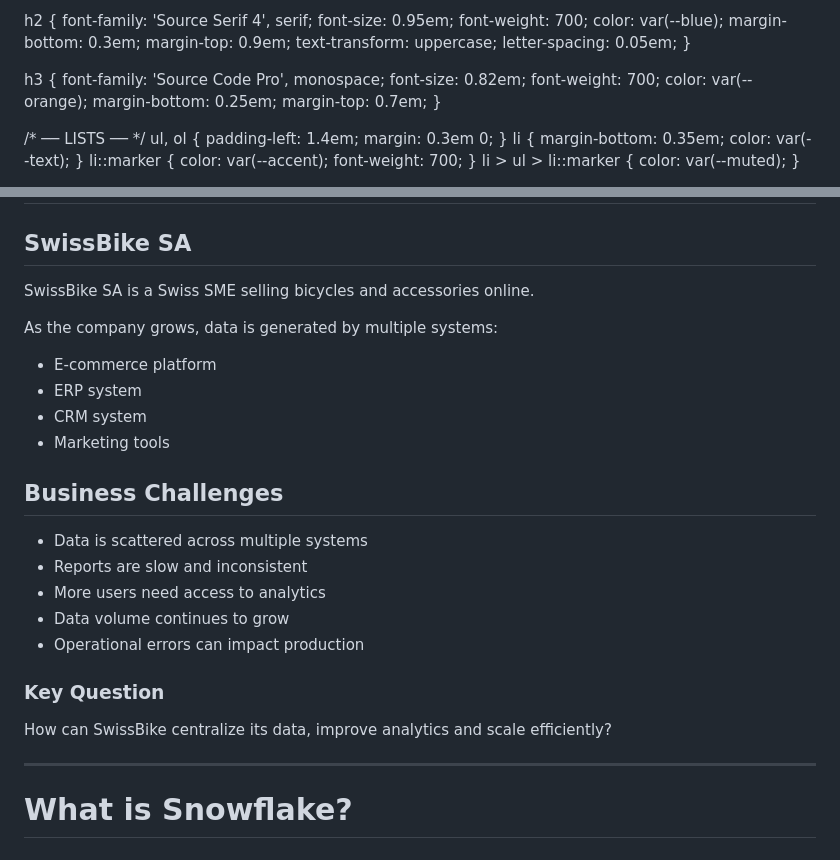
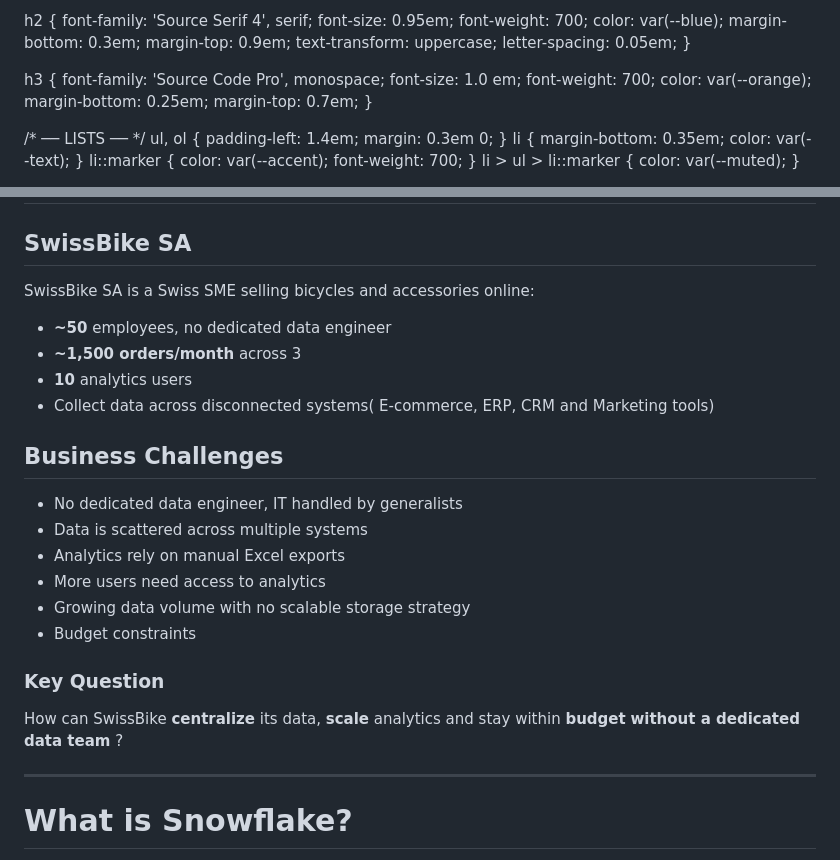
Before and after one commit to markaj-agron/IST-Workshop-Snowflake, a Markdown page: Slide/slide.md, 2 parts joined by grey strips. GitHub-like rendering.

Commit message:
modify Business scenario

```diff
--- a/Slide/slide.md
+++ b/Slide/slide.md
@@ -63,7 +63,7 @@ style: |
 
   h3 {
     font-family: 'Source Code Pro', monospace;
-    font-size: 0.82em;
+    font-size: 1.0 em;
     font-weight: 700;
     color: var(--orange);
     margin-bottom: 0.25em;
@@ -421,14 +421,13 @@ When should a SME use Snowflake?
 
 ## SwissBike SA
 
-SwissBike SA is a Swiss SME selling bicycles and accessories online.
+SwissBike SA is a Swiss SME selling bicycles and accessories online:
 
-As the company grows, data is generated by multiple systems:
+- **~50** employees, no dedicated data engineer
+- **~1,500 orders/month** across 3
+- **10** analytics users
+- Collect data across disconnected systems( E-commerce, ERP, CRM and Marketing tools)
 
-- E-commerce platform
-- ERP system
-- CRM system
-- Marketing tools
 
 </div>
 
@@ -436,11 +435,12 @@ As the company grows, data is generated by multiple systems:
 
 ## Business Challenges
 
+- No dedicated data engineer, IT handled by generalists
 - Data is scattered across multiple systems
-- Reports are slow and inconsistent
+- Analytics rely on manual Excel exports
 - More users need access to analytics
-- Data volume continues to grow
-- Operational errors can impact production
+- Growing data volume with no scalable storage strategy
+- Budget constraints
 
 </div>
 
@@ -450,7 +450,7 @@ As the company grows, data is generated by multiple systems:
 
 ### Key Question
 
-How can SwissBike centralize its data, improve analytics and scale efficiently?
+How can SwissBike **centralize** its data, **scale** analytics and stay within **budget** **without a dedicated data team** ?
 
 </div>
 
```
